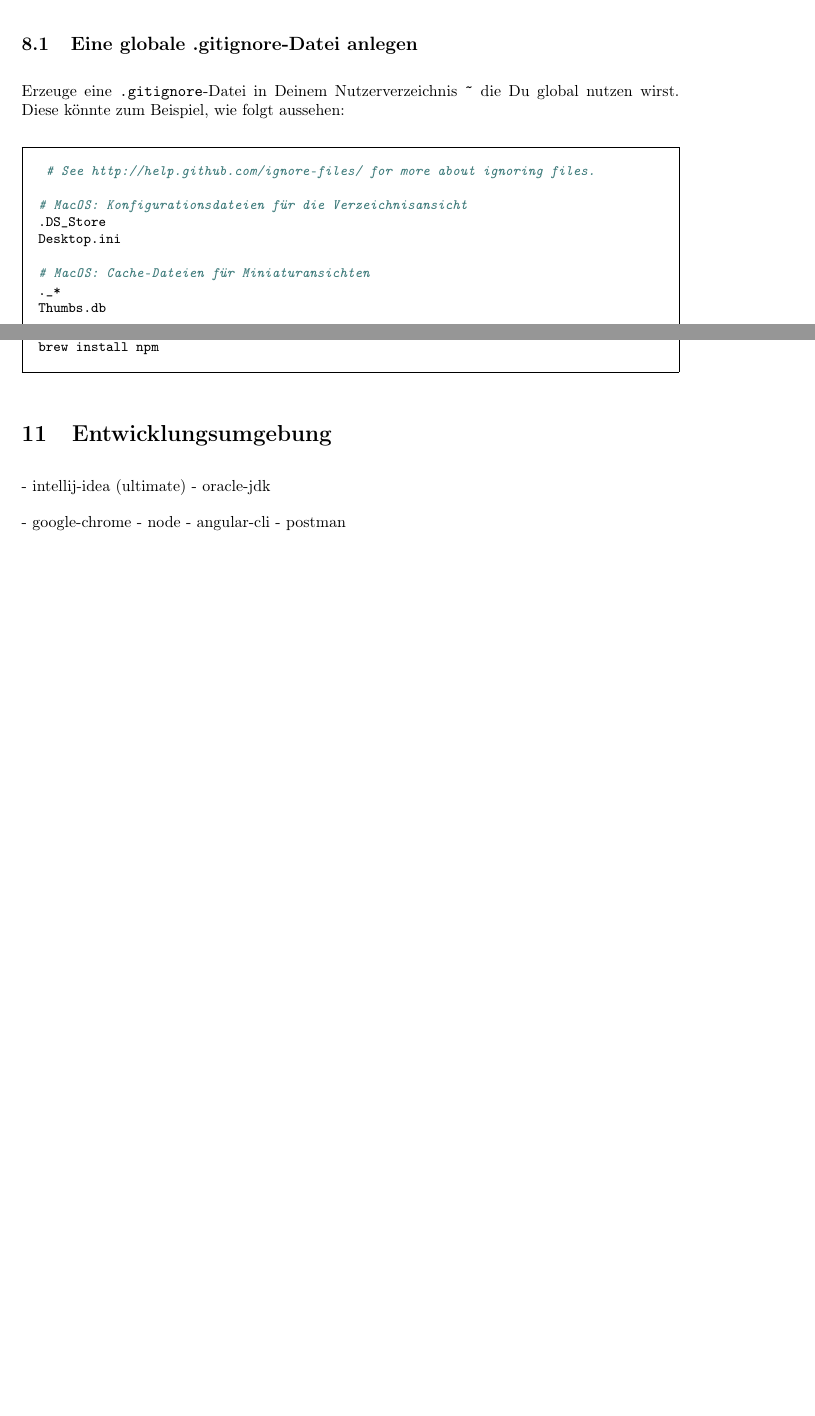
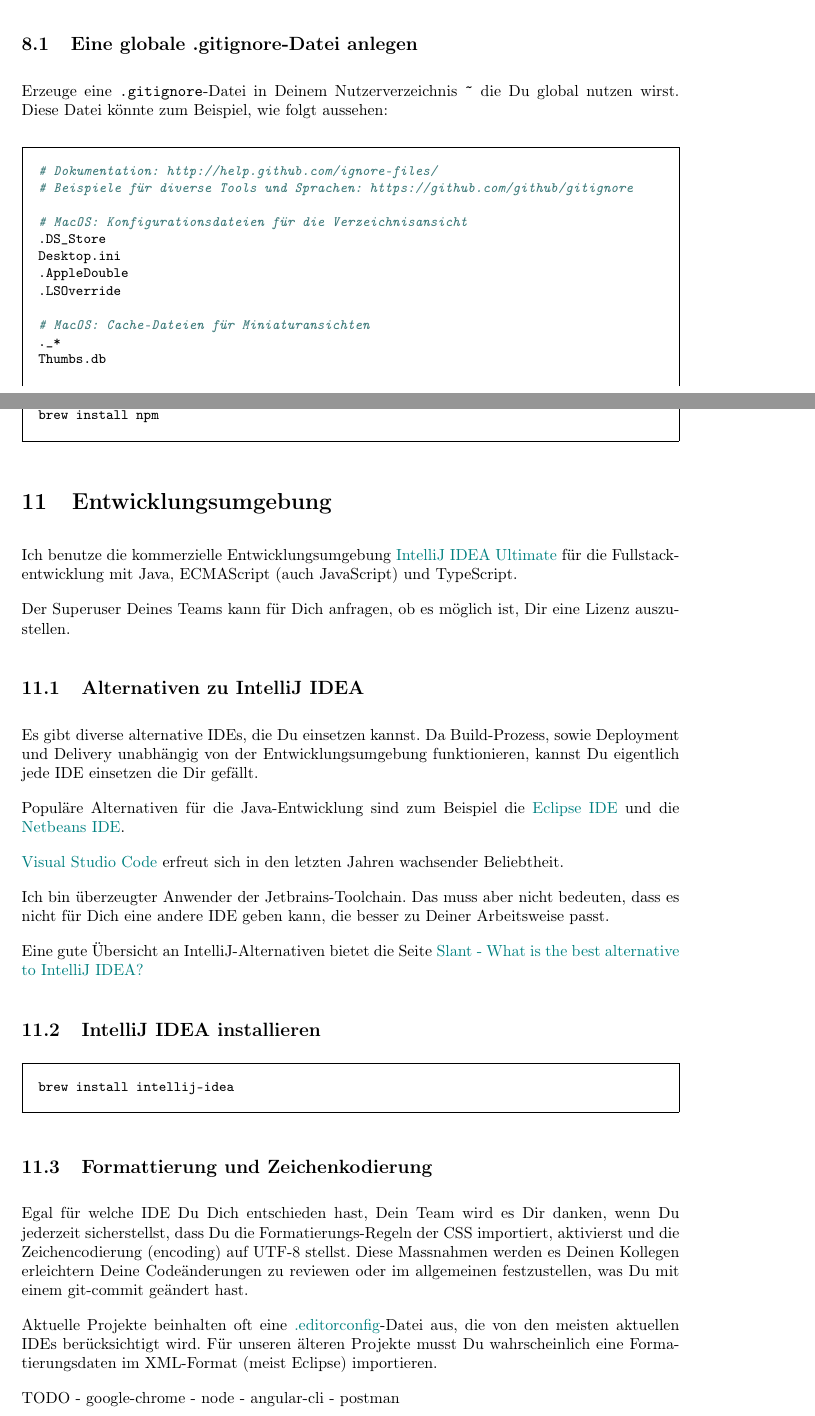
Before and after one commit to bastian-nolte/FullstackMitMacOS, a LaTeX document (FullstackentwicklungMitMacOS.tex): two parts of pages 6 and 8 of 12 before the commit and two parts of pages 6 and 9 of 13 after it, joined at a grey line, cut so that both start at the same text, the shorter picture padded with empty space. Compiled offline with pdfLaTeX; a LaTeX package or settings file that is missing is left out.

Commit message:
Dokumentation erweitert.

```diff
--- a/FullstackentwicklungMitMacOS.tex
+++ b/FullstackentwicklungMitMacOS.tex
@@ -251,31 +251,48 @@ brew install git
 Weitere Informationen zu Git, findest Du im umfassenden und kostenlosen Buch \href{https://git-scm.com/book/en/v2}{Pro Git} auf der Projekt Homepage, das auch in \href{https://git-scm.com/book/de/v2/}{deutscher Sprache} angeboten wird.
 
 \subsection{Eine globale .gitignore-Datei anlegen}
-Erzeuge eine \code{.gitignore}-Datei in Deinem Nutzerverzeichnis \code{\~} die Du global nutzen wirst. Diese könnte zum Beispiel, wie folgt aussehen:
+Erzeuge eine \code{.gitignore}-Datei in Deinem Nutzerverzeichnis \code{\~} die Du global nutzen wirst. Diese Datei könnte zum Beispiel, wie folgt aussehen:
 \begin{bashcode}
- # See http://help.github.com/ignore-files/ for more about ignoring files.
+# Dokumentation: http://help.github.com/ignore-files/
+# Beispiele für diverse Tools und Sprachen: https://github.com/github/gitignore
 
 # MacOS: Konfigurationsdateien für die Verzeichnisansicht
 .DS_Store
 Desktop.ini
+.AppleDouble
+.LSOverride
 
 # MacOS: Cache-Dateien für Miniaturansichten
 ._*
 Thumbs.db
 
-# Dateien, die auf externen Festplatten erscheinen können
+# Dateien, die in Wurzelvereichnissen auftauchen können
+.DocumentRevisions-V100
+.fseventsd
 .Spotlight-V100
+.TemporaryItems
 .Trashes
+.VolumeIcon.icns
+.com.apple.timemachine.donotpresent
+
+# Caches,Backups und Temporärdateien
+*.tmp
+*.bak
+*.swp
+tmp/
 
 # IntelliJ-IDEA
 .idea/
 /**/*.iml
+atlassian-ide-plugin.xml
 
 # Eclipse-IDE
 /**/.classpath
 /**/.project
 /**/.settings/
 *.launch
+.factorypath
+*~.nib
 
  # Visual Studio Code IDE
 .vscode/*
@@ -335,11 +356,32 @@ brew install npm
 \end{bashcode}
 
 \section{Entwicklungsumgebung}
+Ich benutze die kommerzielle Entwicklungsumgebung \href{https://www.jetbrains.com/idea/}{IntelliJ IDEA Ultimate} für die Fullstackentwicklung mit Java, ECMAScript (auch JavaScript) und TypeScript.
 
+Der Superuser Deines Teams kann für Dich anfragen, ob es möglich ist, Dir eine Lizenz auszustellen.
 
-- intellij-idea (ultimate)
-- oracle-jdk
+\subsection{Alternativen zu IntelliJ IDEA}
+Es gibt diverse alternative IDEs, die Du einsetzen kannst. Da Build-Prozess, sowie Deployment und Delivery unabhängig von der Entwicklungsumgebung funktionieren, kannst Du eigentlich jede IDE einsetzen die Dir gefällt.
 
+Populäre Alternativen für die Java-Entwicklung sind zum Beispiel die \href{https://www.eclipse.org/ide/}{Eclipse IDE} und die \href{https://netbeans.org/}{Netbeans IDE}.
+
+\href{https://code.visualstudio.com/}{Visual Studio Code} erfreut sich in den letzten Jahren wachsender Beliebtheit.
+
+Ich bin überzeugter Anwender der Jetbrains-Toolchain. Das muss aber nicht bedeuten, dass es nicht für Dich eine andere IDE geben kann, die besser zu Deiner Arbeitsweise passt.
+
+Eine gute Übersicht an IntelliJ-Alternativen bietet die Seite \href{https://www.slant.co/options/1958/alternatives/~intellij-idea-alternatives}{Slant - What is the best alternative to IntelliJ IDEA?}
+
+\subsection{IntelliJ IDEA installieren}
+\begin{bashcode}
+brew install intellij-idea
+\end{bashcode}
+
+\subsection{Formattierung und Zeichenkodierung }
+Egal für welche IDE Du Dich entschieden hast, Dein Team wird es Dir danken, wenn Du jederzeit sicherstellst, dass Du die Formatierungs-Regeln der CSS importiert, aktivierst und die Zeichencodierung (encoding) auf UTF-8 stellst. Diese Massnahmen werden es Deinen Kollegen erleichtern Deine Codeänderungen zu reviewen oder im allgemeinen festzustellen, was Du mit einem git-commit geändert hast.
+
+Aktuelle Projekte beinhalten oft eine \href{https://editorconfig.org/}{.editorconfig}-Datei aus, die von den meisten aktuellen IDEs berücksichtigt wird. Für unseren älteren Projekte musst Du wahrscheinlich eine Formatierungsdaten im XML-Format (meist Eclipse) importieren.
+
+TODO
 - google-chrome
 - node
 - angular-cli
```
Also changed, not shown: FullstackentwicklungMitMacOS.pdf, FullstackentwicklungMitMacOS.tex (24 more changed lines).
